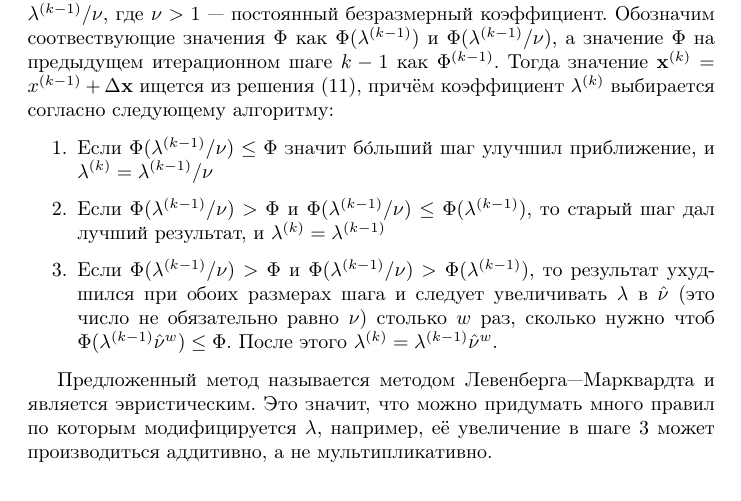
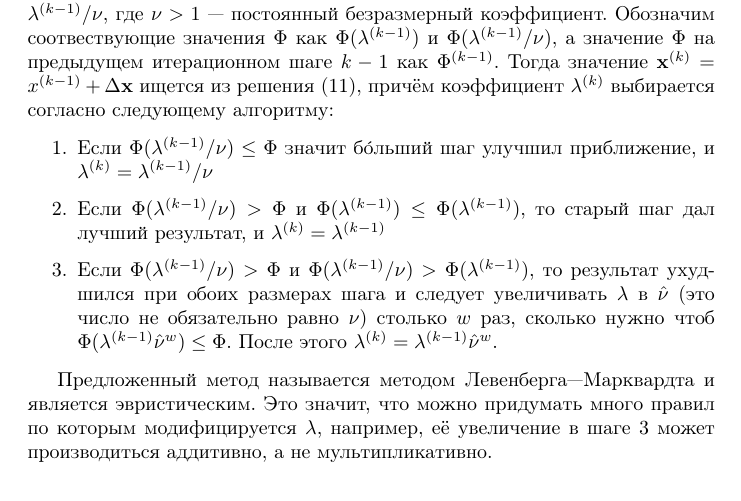
Before and after one commit to pyoadfe/seminars, a LaTeX document (3/nonlinear_ls.tex): part of page 3 of 5, cut so that both start at the same text. Compiled offline with pdfLaTeX.

Commit message:
Fix a typo in LM

```diff
--- a/3/nonlinear_ls.tex
+++ b/3/nonlinear_ls.tex
@@ -111,7 +111,7 @@ J^TJ \Delta\m + \lambda^{(k)} I \Delta\m = J^T (\y -\f), \label{eq.LM}
 
 \begin{enumerate}
  \item Если $\Phi(\lambda^{(k-1)} / \nu) \leq \Phi$ значит б\'{о}льший шаг улучшил приближение, и $\lambda^{(k)} = \lambda^{(k-1)} / \nu$
- \item Если $\Phi(\lambda^{(k-1)} / \nu) > \Phi$ и $\Phi(\lambda^{(k-1)} / \nu) \leq \Phi(\lambda^{(k-1)})$, то старый шаг дал лучший результат, и $\lambda^{(k)} = \lambda^{(k-1)}$
+ \item Если $\Phi(\lambda^{(k-1)} / \nu) > \Phi$ и $\Phi(\lambda^{(k-1)}) \leq \Phi(\lambda^{(k-1)})$, то старый шаг дал лучший результат, и $\lambda^{(k)} = \lambda^{(k-1)}$
  \item Если $\Phi(\lambda^{(k-1)} / \nu) > \Phi$ и $\Phi(\lambda^{(k-1)} / \nu) > \Phi(\lambda^{(k-1)})$, то результат ухудшился при обоих размерах шага и следует увеличивать $\lambda$ в $\hat\nu$ (это число не обязательно равно $\nu$) столько $w$ раз, сколько нужно чтоб $\Phi(\lambda^{(k-1)} \hat\nu^w) \leq \Phi$.
   После этого $\lambda^{(k)} = \lambda^{(k-1)} \hat\nu^w$.
 \end{enumerate}
```
Also changed, not shown: 3/nonlinear_ls.pdf.
